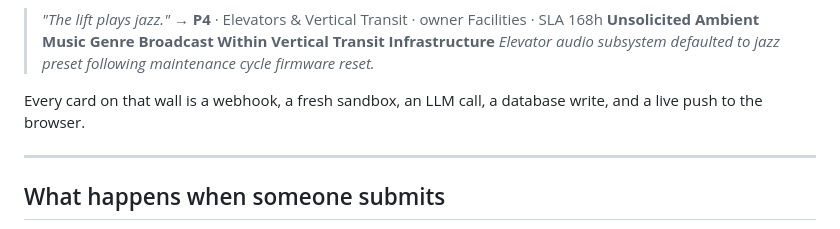
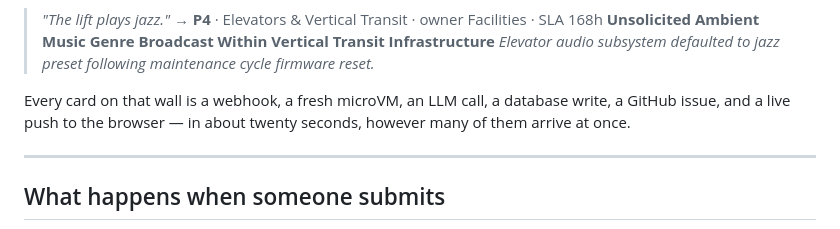
Before and after one commit to hgonzalez-do/facility_issue_demo, a Markdown page: README.md, the part around one of its changes. GitHub-like rendering.

```diff
--- a/README.md
+++ b/README.md
@@ -12,8 +12,9 @@ The room watches its own nonsense land on a wall in real time.
 > **Unsolicited Ambient Music Genre Broadcast Within Vertical Transit Infrastructure**
 > *Elevator audio subsystem defaulted to jazz preset following maintenance cycle firmware reset.*
 
-Every card on that wall is a webhook, a fresh sandbox, an LLM call, a database
-write, and a live push to the browser.
+Every card on that wall is a webhook, a fresh microVM, an LLM call, a database
+write, a GitHub issue, and a live push to the browser — in about twenty
+seconds, however many of them arrive at once.
 
 ---
 
```
Also changed, not shown: other parts of README.md (+36 -19 lines), docs/ARCHITECTURE.md (+32 -16 lines).
